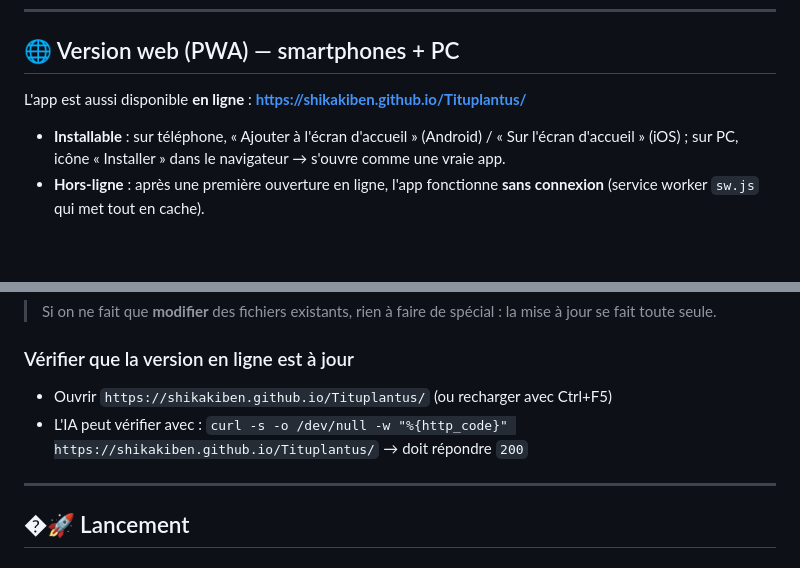
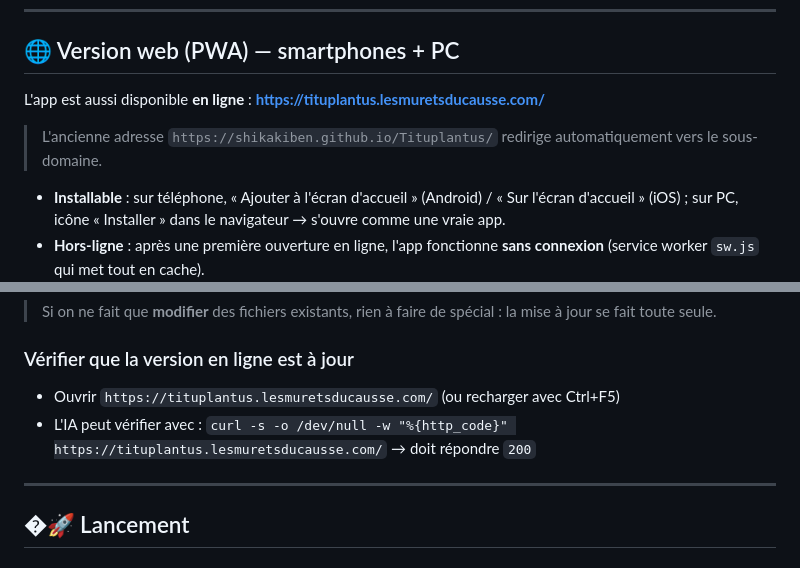
Before and after one commit to Shikakiben/Tituplantus, a Markdown page: README.md, 2 parts joined by grey strips. Drawn GitHub-style; blank space fills up the shorter version.

Commit message:
README : URL mise à jour vers le sous-domaine tituplantus.lesmuretsducausse.com

```diff
--- a/README.md
+++ b/README.md
@@ -8,7 +8,9 @@ Application **locale** — fonctionne **hors-ligne**, sans serveur, sur **Linux
 
 ## 🌐 Version web (PWA) — smartphones + PC
 
-L'app est aussi disponible **en ligne** : **https://shikakiben.github.io/Tituplantus/**
+L'app est aussi disponible **en ligne** : **https://tituplantus.lesmuretsducausse.com/**
+
+> L'ancienne adresse `https://shikakiben.github.io/Tituplantus/` redirige automatiquement vers le sous-domaine.
 
 - **Installable** : sur téléphone, « Ajouter à l'écran d'accueil » (Android) / « Sur l'écran d'accueil » (iOS) ; sur PC, icône « Installer » dans le navigateur → s'ouvre comme une vraie app.
 - **Hors-ligne** : après une première ouverture en ligne, l'app fonctionne **sans connexion** (service worker `sw.js` qui met tout en cache).
@@ -43,8 +45,8 @@ Si on **ajoute un nouveau fichier** à l'app (ex. une nouvelle police, une image
 
 ### Vérifier que la version en ligne est à jour
 
-- Ouvrir `https://shikakiben.github.io/Tituplantus/` (ou recharger avec Ctrl+F5)
-- L'IA peut vérifier avec : `curl -s -o /dev/null -w "%{http_code}" https://shikakiben.github.io/Tituplantus/` → doit répondre `200`
+- Ouvrir `https://tituplantus.lesmuretsducausse.com/` (ou recharger avec Ctrl+F5)
+- L'IA peut vérifier avec : `curl -s -o /dev/null -w "%{http_code}" https://tituplantus.lesmuretsducausse.com/` → doit répondre `200`
 
 ---
 
```
